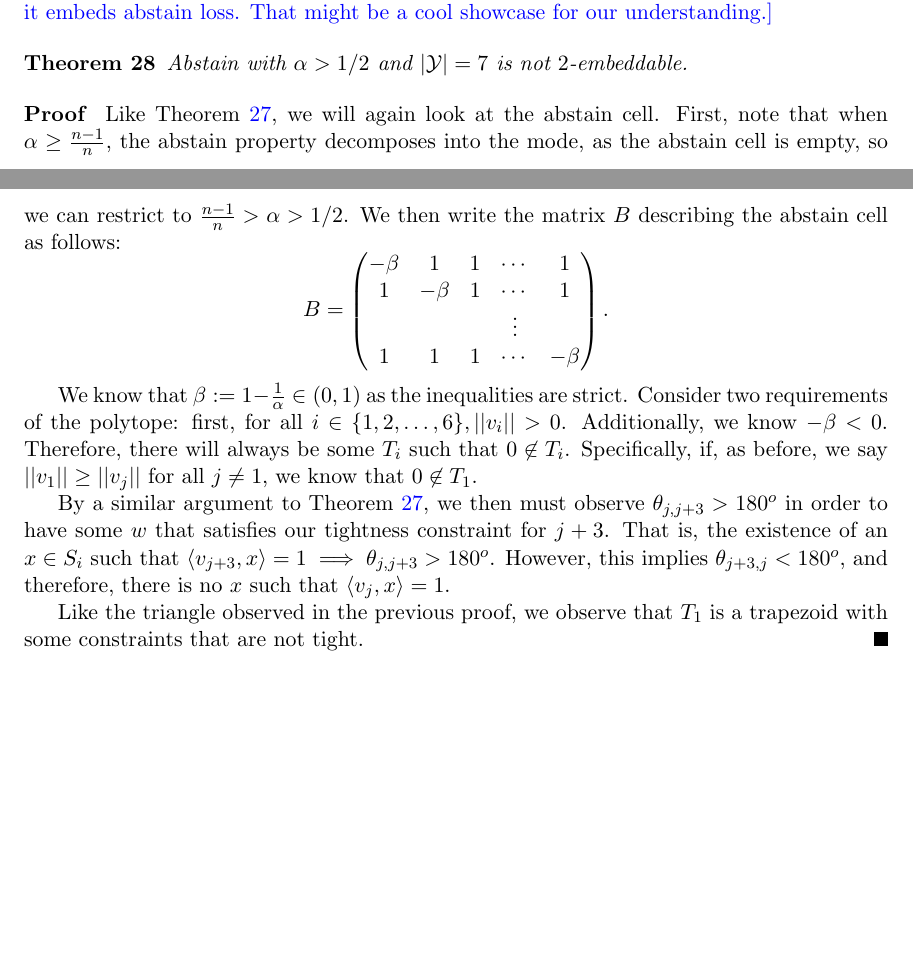
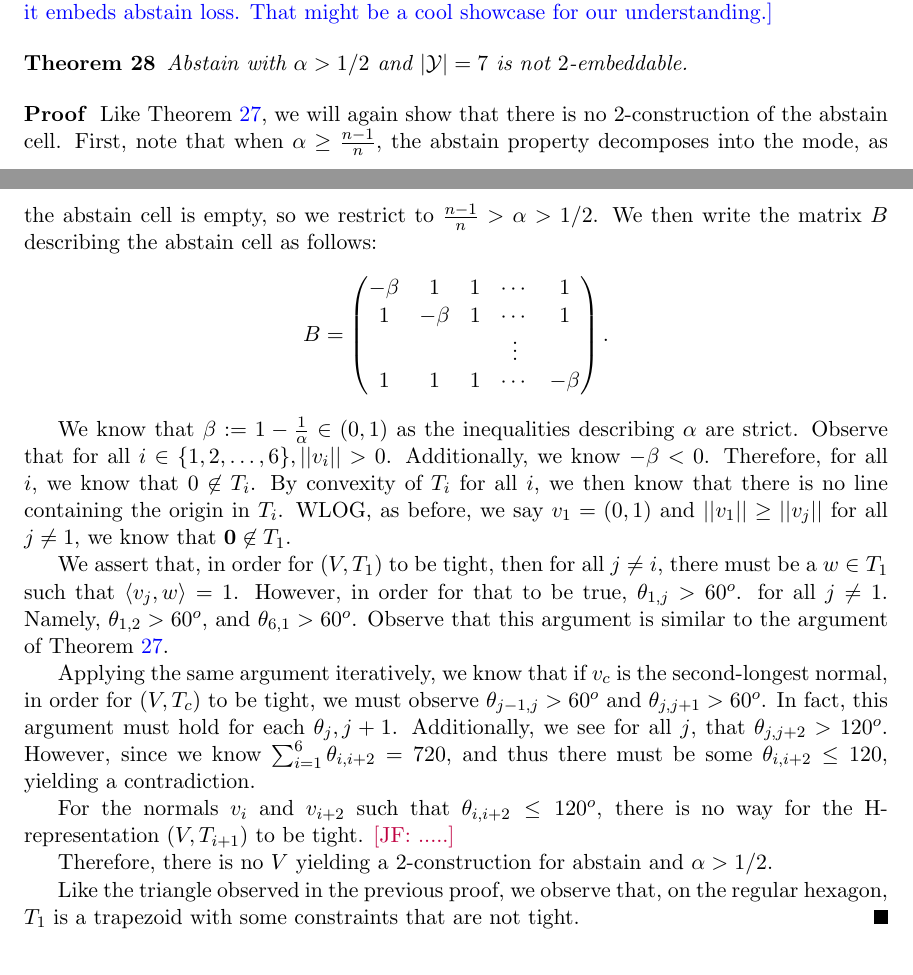
Before and after one commit to jfinocchiaro/cvx-fin, a LaTeX document (cvx-fin.tex): two parts of pages 15 and 16 of 23, joined at a grey line, cut so that both start at the same text, the shorter picture padded with empty space. Compiled offline with pdfLaTeX.

Commit message:
Tinkering with Theorem 28

```diff
--- a/cvx-fin.tex
+++ b/cvx-fin.tex
@@ -888,8 +888,8 @@ Indeed, as required by our characterization, the subgradient sets of their loss
   Abstain with $\alpha > 1/2$ and $|\Y|=7$ is not $2$-embeddable.
 \end{theorem}
 \begin{proof}
-  Like Theorem~\ref{thm:abs-5outcome-not-2embed}, we will again look at the abstain cell.
-  First, note that when $\alpha \geq \frac{n-1}{n}$, the abstain property decomposes into the mode, as the abstain cell is empty, so we can restrict to $\frac{n-1}{n} > \alpha > 1/2$.
+  Like Theorem~\ref{thm:abs-5outcome-not-2embed}, we will again show that there is no $2$-construction of the abstain cell.
+  First, note that when $\alpha \geq \frac{n-1}{n}$, the abstain property decomposes into the mode, as the abstain cell is empty, so we restrict to $\frac{n-1}{n} > \alpha > 1/2$.
   We then write the matrix $B$ describing the abstain cell as follows:
 	\[ B = \begin{pmatrix}
        -\beta &  1 &  1 & \cdots & 1  \\
@@ -899,18 +899,29 @@ Indeed, as required by our characterization, the subgradient sets of their loss
      \end{pmatrix} .
   \]
 
-  We know that $\beta := 1 - \frac{1}{\alpha} \in (0,1)$ as the inequalities are strict.
-  Consider two requirements of the polytope: first, for all $i \in \{1,2, \ldots, 6\}, ||v_i|| > 0$.
+  We know that $\beta := 1 - \frac{1}{\alpha} \in (0,1)$ as the inequalities describing $\alpha$ are strict.
+  Observe that for all $i \in \{1,2, \ldots, 6\}, ||v_i|| > 0$.
   Additionally, we know $-\beta < 0$.
-  Therefore, there will always be some $T_i$ such that $0 \not \in T_i$.
-  Specifically, if, as before, we say $||v_1|| \geq ||v_j||$ for all $j \neq 1$, we know that $0 \not \in T_1$.
+  Therefore, for all $i$, we know that $0 \not \in T_i$.
+  By convexity of $T_i$ for all $i$, we then know that there is no line containing the origin in $T_i$.
+  WLOG, as before, we say $v_1 = (0,1)$ and $||v_1|| \geq ||v_j||$ for all $j \neq 1$, we know that $\vec{0} \not \in T_1$.
+
+  We assert that, in order for $(V, T_1)$ to be tight, then for all $j \neq i$, there must be a $w \in T_1$ such that $\inprod{v_j}{w} = 1$.
+  However, in order for that to be true, $\theta_{1,j} > 60^o$. for all $j \neq 1$.
+  Namely, $\theta_{1,2} > 60^o$, and $\theta_{6,1} > 60^o$.
+  Observe that this argument is similar to the argument of Theorem~\ref{thm:abs-5outcome-not-2embed}.
+
+  Applying the same argument iteratively, we know that if $v_c$ is the second-longest normal, in order for $(V, T_c)$ to be tight, we must observe $\theta_{j-1, j} > 60^o$ and $\theta_{j,j+1} > 60^o$.
+  In fact, this argument must hold for each $\theta_j, j+1$.
+  Additionally, we see for all $j$, that $\theta_{j,j+2} > 120^o$.
+  However, since we know $\sum_{i=1}^6 \theta_{i,i+2} = 720$, and thus there must be some $\theta_{i,i+2} \leq 120$, yielding a contradiction.
+
+  For the normals $v_i$ and $v_{i+2}$ such that $\theta_{i,i+2} \leq 120^o$, there is no way for the H-representation $(V, T_{i+1})$ to be tight. \jessie{.....}
+
+  Therefore, there is no $V$ yielding a $2$-construction for abstain and $\alpha > 1/2$.
 
 
-  By a similar argument to Theorem~\ref{thm:abs-5outcome-not-2embed}, we then must observe $\theta_{j, j+3} > 180^o$ in order to have some $w$ that satisfies our tightness constraint for $j+3$.
-  That is, the existence of an $x \in S_i$ such that $\inprod{v_{j+3}}{x} = 1 \implies \theta_{j,j+3} > 180^o$.
-  However, this implies $\theta_{j+3, j} < 180^o$, and therefore, there is no $x$ such that $\inprod{v_j}{x} = 1$.
-
-  Like the triangle observed in the previous proof, we observe that $T_1$ is a trapezoid with some constraints that are not tight.
+  Like the triangle observed in the previous proof, we observe that, on the regular hexagon, $T_1$ is a trapezoid with some constraints that are not tight.
 \end{proof}
 
 \begin{conjecture}\label{conj:abstain-tight}
```
Also changed, not shown: cvx-fin.tex (4 more changed lines).
